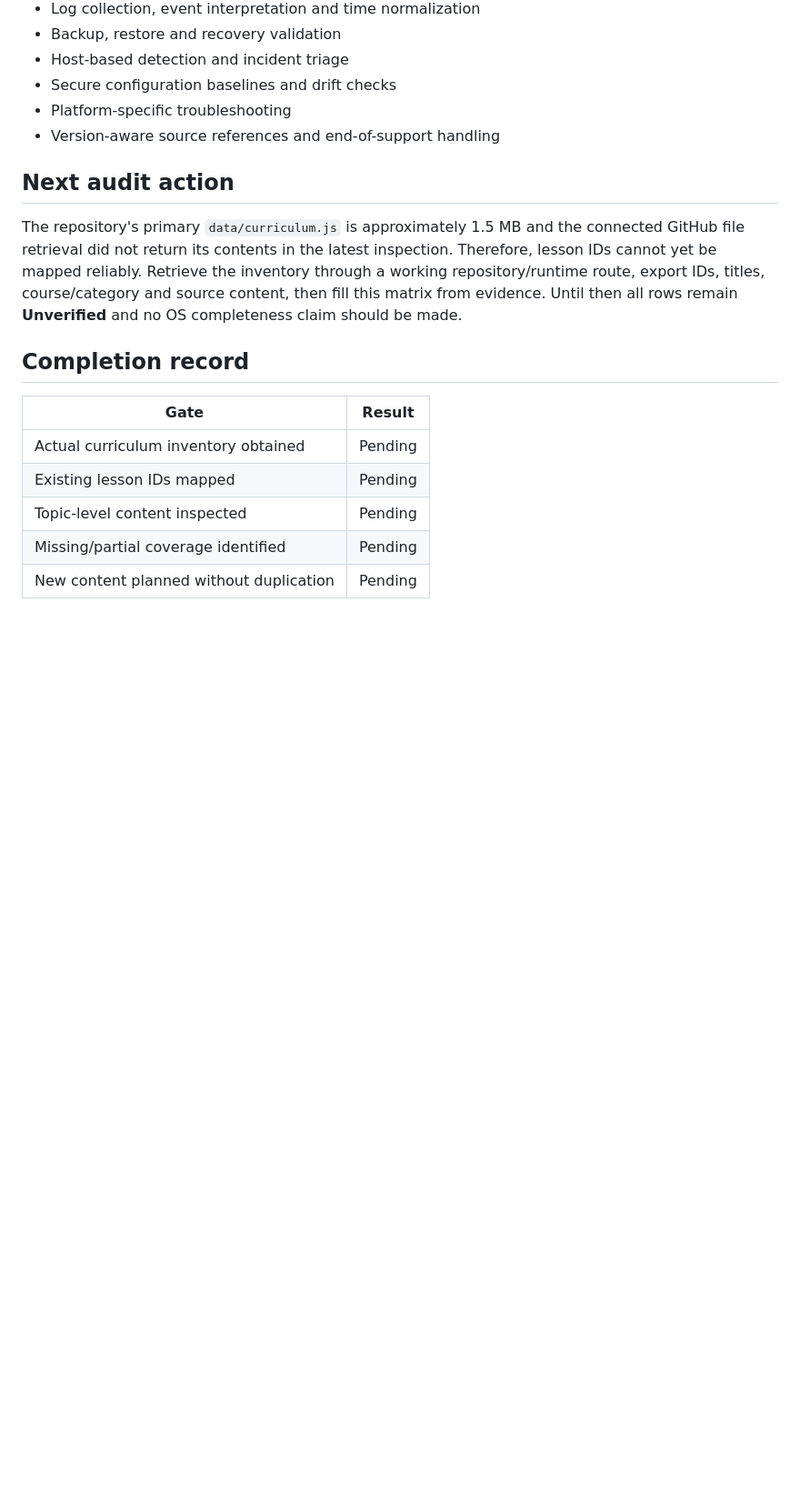
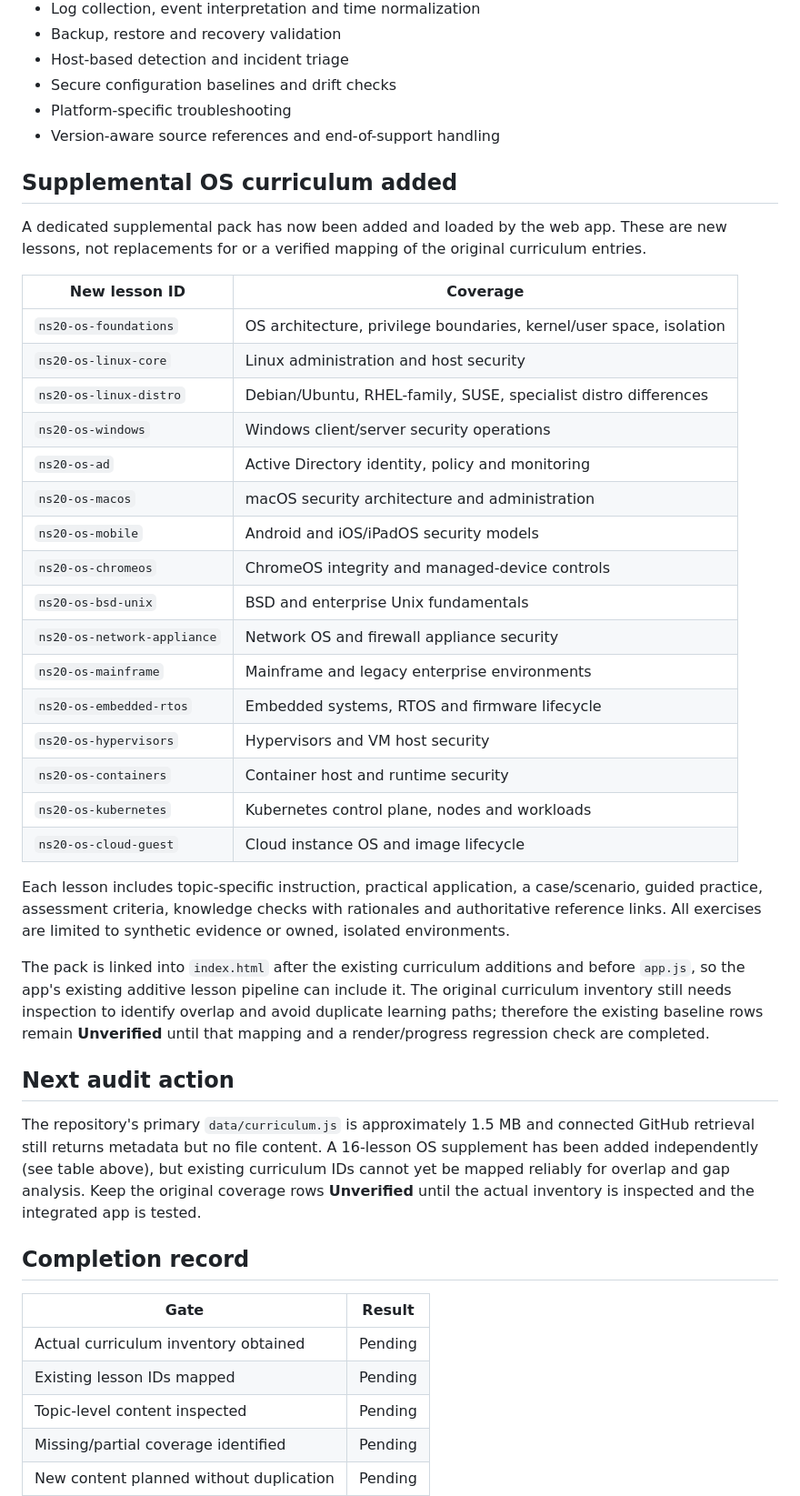
Before and after one commit to Swapnild007/NorthStar, a Markdown page: docs/NORTHSTAR_2_0_OS_COVERAGE_AUDIT.md, the part around the change. Shown at 91% size. Rendered like a GitHub page; blank space fills up the shorter version.

Commit message:
Document supplemental OS curriculum coverage

```diff
--- a/docs/NORTHSTAR_2_0_OS_COVERAGE_AUDIT.md
+++ b/docs/NORTHSTAR_2_0_OS_COVERAGE_AUDIT.md
@@ -81,9 +81,36 @@ Do not create duplicate lessons just to satisfy a checklist. Prefer one canonica
 - Platform-specific troubleshooting
 - Version-aware source references and end-of-support handling
 
+## Supplemental OS curriculum added
+
+A dedicated supplemental pack has now been added and loaded by the web app. These are new lessons, not replacements for or a verified mapping of the original curriculum entries.
+
+| New lesson ID | Coverage |
+|---|---|
+| `ns20-os-foundations` | OS architecture, privilege boundaries, kernel/user space, isolation |
+| `ns20-os-linux-core` | Linux administration and host security |
+| `ns20-os-linux-distro` | Debian/Ubuntu, RHEL-family, SUSE, specialist distro differences |
+| `ns20-os-windows` | Windows client/server security operations |
+| `ns20-os-ad` | Active Directory identity, policy and monitoring |
+| `ns20-os-macos` | macOS security architecture and administration |
+| `ns20-os-mobile` | Android and iOS/iPadOS security models |
+| `ns20-os-chromeos` | ChromeOS integrity and managed-device controls |
+| `ns20-os-bsd-unix` | BSD and enterprise Unix fundamentals |
+| `ns20-os-network-appliance` | Network OS and firewall appliance security |
+| `ns20-os-mainframe` | Mainframe and legacy enterprise environments |
+| `ns20-os-embedded-rtos` | Embedded systems, RTOS and firmware lifecycle |
+| `ns20-os-hypervisors` | Hypervisors and VM host security |
+| `ns20-os-containers` | Container host and runtime security |
+| `ns20-os-kubernetes` | Kubernetes control plane, nodes and workloads |
+| `ns20-os-cloud-guest` | Cloud instance OS and image lifecycle |
+
+Each lesson includes topic-specific instruction, practical application, a case/scenario, guided practice, assessment criteria, knowledge checks with rationales and authoritative reference links. All exercises are limited to synthetic evidence or owned, isolated environments.
+
+The pack is linked into `index.html` after the existing curriculum additions and before `app.js`, so the app's existing additive lesson pipeline can include it. The original curriculum inventory still needs inspection to identify overlap and avoid duplicate learning paths; therefore the existing baseline rows remain **Unverified** until that mapping and a render/progress regression check are completed.
+
 ## Next audit action
 
-The repository's primary `data/curriculum.js` is approximately 1.5 MB and the connected GitHub file retrieval did not return its contents in the latest inspection. Therefore, lesson IDs cannot yet be mapped reliably. Retrieve the inventory through a working repository/runtime route, export IDs, titles, course/category and source content, then fill this matrix from evidence. Until then all rows remain **Unverified** and no OS completeness claim should be made.
+The repository's primary `data/curriculum.js` is approximately 1.5 MB and connected GitHub retrieval still returns metadata but no file content. A 16-lesson OS supplement has been added independently (see table above), but existing curriculum IDs cannot yet be mapped reliably for overlap and gap analysis. Keep the original coverage rows **Unverified** until the actual inventory is inspected and the integrated app is tested.
 
 ## Completion record
 
```
